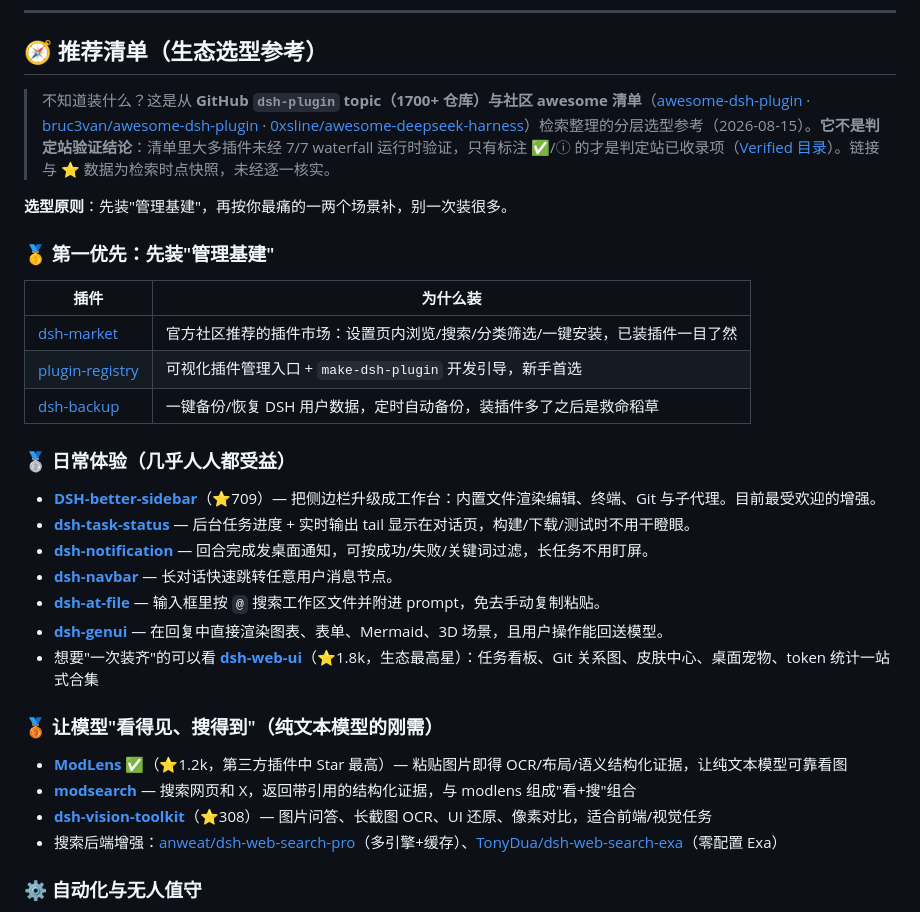
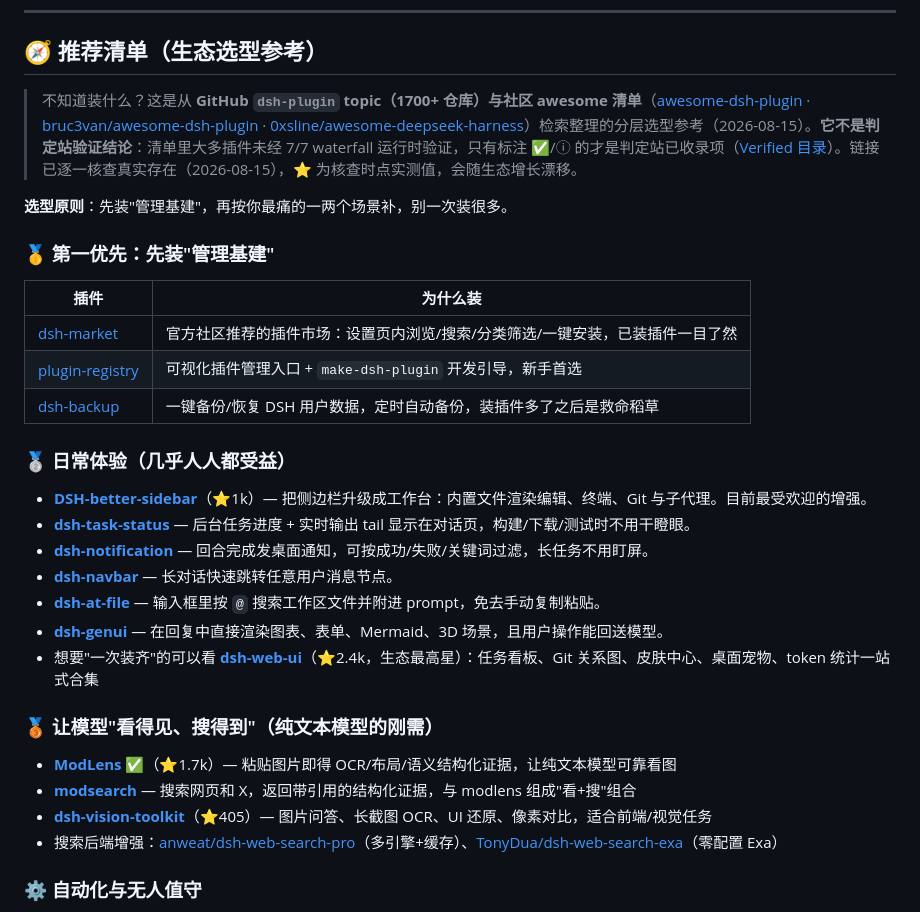
Before and after one commit to qing3a/dsh-plugin-verify, a Markdown page: README.md, the part around the change. Drawn GitHub-style.

Commit message:
docs: 推荐清单链接已逐一核查（29/29 真实），更新 ⭐ 为实测值并修正 Star 头衔

```diff
--- a/README.md
+++ b/README.md
@@ -122,7 +122,7 @@
 
 ## 🧭 推荐清单（生态选型参考）
 
-> 不知道装什么？这是从 **GitHub `dsh-plugin` topic（1700+ 仓库）与社区 awesome 清单**（[awesome-dsh-plugin](https://github.com/awesome-dsh-plugin/awesome-dsh-plugin) · [bruc3van/awesome-dsh-plugin](https://github.com/bruc3van/awesome-dsh-plugin) · [0xsline/awesome-deepseek-harness](https://github.com/0xsline/awesome-deepseek-harness)）检索整理的分层选型参考（2026-08-15）。**它不是判定站验证结论**：清单里大多插件未经 7/7 waterfall 运行时验证，只有标注 ✅/ⓘ 的才是判定站已收录项（[Verified 目录](#verified-目录)）。链接与 ⭐ 数据为检索时点快照，未经逐一核实。
+> 不知道装什么？这是从 **GitHub `dsh-plugin` topic（1700+ 仓库）与社区 awesome 清单**（[awesome-dsh-plugin](https://github.com/awesome-dsh-plugin/awesome-dsh-plugin) · [bruc3van/awesome-dsh-plugin](https://github.com/bruc3van/awesome-dsh-plugin) · [0xsline/awesome-deepseek-harness](https://github.com/0xsline/awesome-deepseek-harness)）检索整理的分层选型参考（2026-08-15）。**它不是判定站验证结论**：清单里大多插件未经 7/7 waterfall 运行时验证，只有标注 ✅/ⓘ 的才是判定站已收录项（[Verified 目录](#verified-目录)）。链接已逐一核查真实存在（2026-08-15），⭐ 为核查时点实测值，会随生态增长漂移。
 
 **选型原则**：先装"管理基建"，再按你最痛的一两个场景补，别一次装很多。
 
@@ -136,19 +136,19 @@
 
 ### 🥈 日常体验（几乎人人都受益）
 
-- **[DSH-better-sidebar](https://github.com/omdsh-dev/DSH-better-sidebar)**（⭐709）— 把侧边栏升级成工作台：内置文件渲染编辑、终端、Git 与子代理。目前最受欢迎的增强。
+- **[DSH-better-sidebar](https://github.com/omdsh-dev/DSH-better-sidebar)**（⭐1k）— 把侧边栏升级成工作台：内置文件渲染编辑、终端、Git 与子代理。目前最受欢迎的增强。
 - **[dsh-task-status](https://github.com/vlln/dsh-task-status)** — 后台任务进度 + 实时输出 tail 显示在对话页，构建/下载/测试时不用干瞪眼。
 - **[dsh-notification](https://github.com/omdsh-dev/dsh-notification)** — 回合完成发桌面通知，可按成功/失败/关键词过滤，长任务不用盯屏。
 - **[dsh-navbar](https://github.com/vlln/dsh-navbar)** — 长对话快速跳转任意用户消息节点。
 - **[dsh-at-file](https://github.com/omdsh-dev/dsh-at-file)** — 输入框里按 `@` 搜索工作区文件并附进 prompt，免去手动复制粘贴。
 - **[dsh-genui](https://github.com/omdsh-dev/dsh-genui)** — 在回复中直接渲染图表、表单、Mermaid、3D 场景，且用户操作能回送模型。
-- 想要"一次装齐"的可以看 **[dsh-web-ui](https://github.com/zhu1090093659/dsh-web-ui)**（⭐1.8k，生态最高星）：任务看板、Git 关系图、皮肤中心、桌面宠物、token 统计一站式合集
+- 想要"一次装齐"的可以看 **[dsh-web-ui](https://github.com/zhu1090093659/dsh-web-ui)**（⭐2.4k，生态最高星）：任务看板、Git 关系图、皮肤中心、桌面宠物、token 统计一站式合集
 
 ### 🥉 让模型"看得见、搜得到"（纯文本模型的刚需）
 
-- **[ModLens](https://github.com/liustack/modlens)** ✅（⭐1.2k，第三方插件中 Star 最高）— 粘贴图片即得 OCR/布局/语义结构化证据，让纯文本模型可靠看图
+- **[ModLens](https://github.com/liustack/modlens)** ✅（⭐1.7k）— 粘贴图片即得 OCR/布局/语义结构化证据，让纯文本模型可靠看图
 - **[modsearch](https://github.com/liustack/modsearch)** — 搜索网页和 X，返回带引用的结构化证据，与 modlens 组成"看+搜"组合
-- **[dsh-vision-toolkit](https://github.com/Anionex/dsh-vision-toolkit)**（⭐308）— 图片问答、长截图 OCR、UI 还原、像素对比，适合前端/视觉任务
+- **[dsh-vision-toolkit](https://github.com/Anionex/dsh-vision-toolkit)**（⭐405）— 图片问答、长截图 OCR、UI 还原、像素对比，适合前端/视觉任务
 - 搜索后端增强：[anweat/dsh-web-search-pro](https://github.com/anweat/dsh-web-search-pro)（多引擎+缓存）、[TonyDua/dsh-web-search-exa](https://github.com/TonyDua/dsh-web-search-exa)（零配置 Exa）
 
 ### ⚙️ 自动化与无人值守
```
